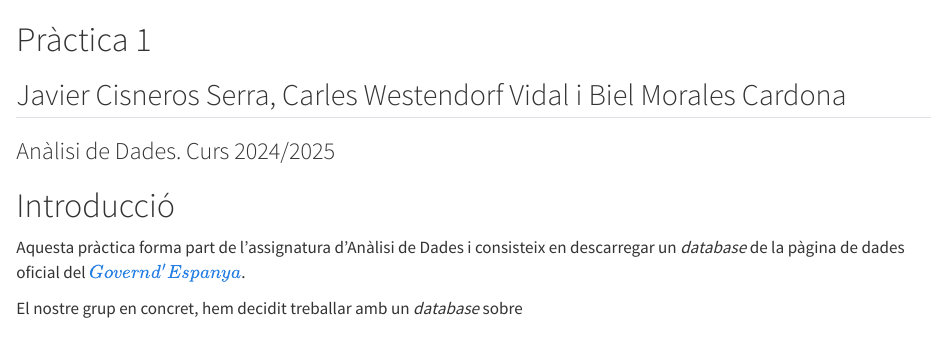
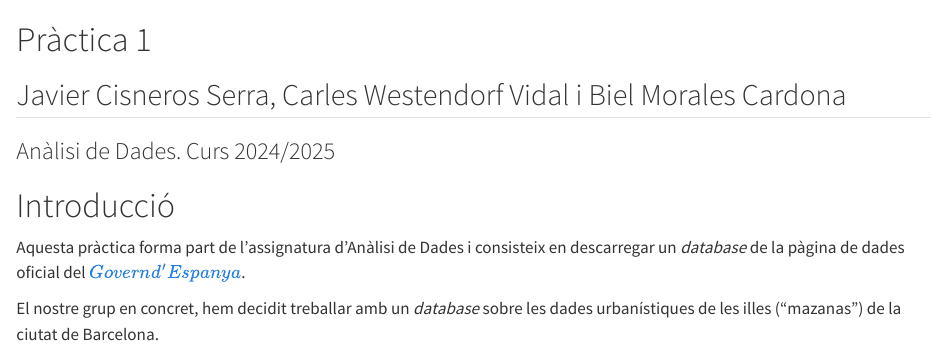
Before and after one commit to JaviCS9/Practica_1, a Quarto document (Analisis.qmd): the page in a window 1100 px wide, from its top. Rendered offline with R 4.5, knitr and Pandoc in place of Quarto, with nearby package versions.

Commit message:
Actualització insignificant

````diff
--- a/Analisis.qmd
+++ b/Analisis.qmd
@@ -8,4 +8,9 @@
 
 Aquesta pràctica forma part de l'assignatura d'Anàlisi de Dades i consisteix en descarregar un *database* de la pàgina de dades oficial del $\href{https://datos.gob.es/}{Govern d'Espanya}$.
 
-El nostre grup en concret, hem decidit treballar amb un *database* sobre
+El nostre grup en concret, hem decidit treballar amb un *database* sobre les dades urbanístiques de les illes ("mazanas") de la ciutat de Barcelona.
+
+
+```{r}
+
+```
````
